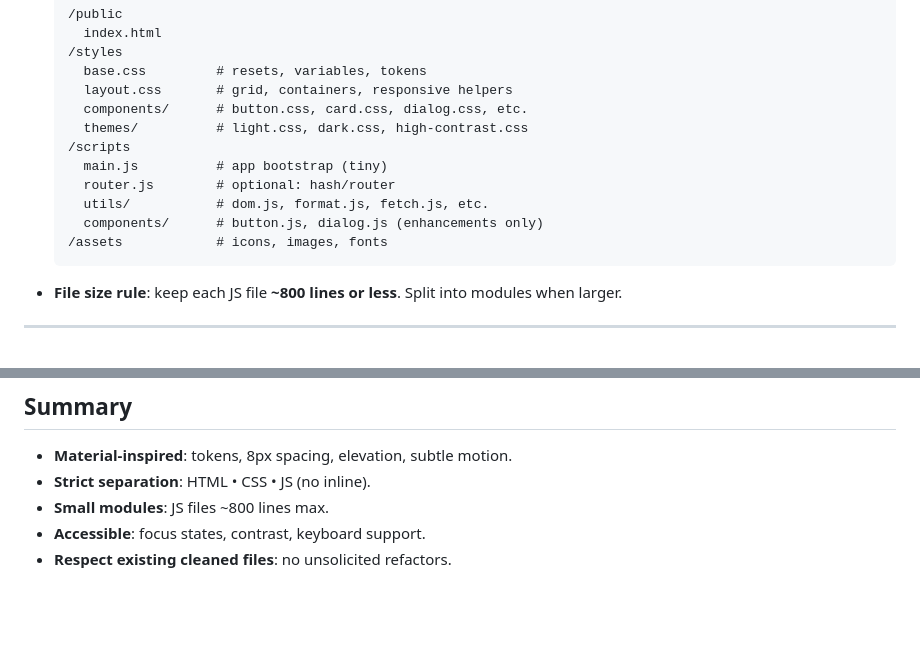
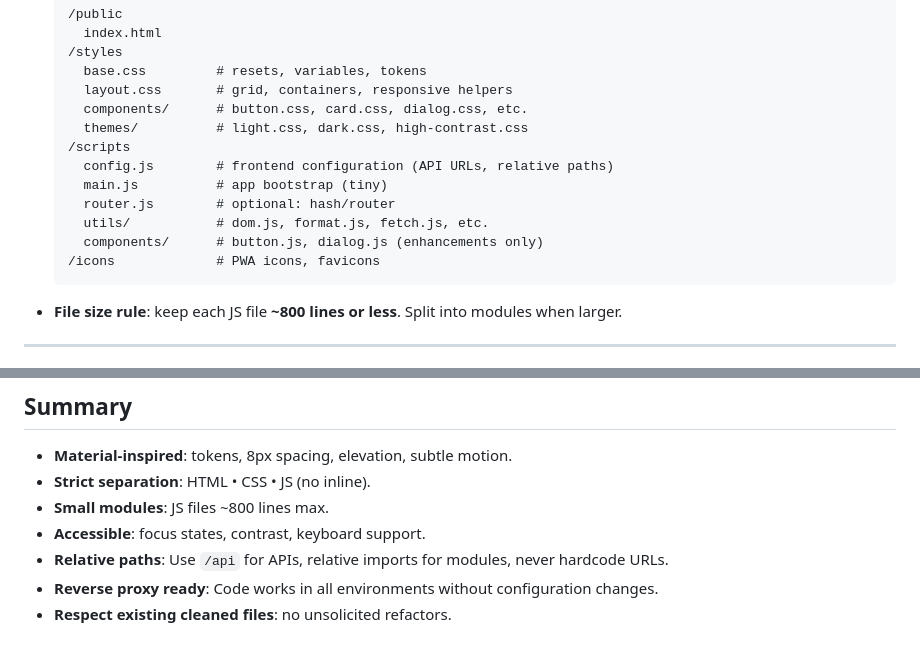
Before and after one commit to obodnikov/markdown-viewer, a Markdown page: AI.md, 2 parts joined by grey strips. Drawn GitHub-style; blank space fills up the shorter version.

````diff
--- a/AI.md
+++ b/AI.md
@@ -20,11 +20,12 @@ Instructions for AI coding assistants so the generated UI is consistent, maintai
     components/      # button.css, card.css, dialog.css, etc.
     themes/          # light.css, dark.css, high-contrast.css
   /scripts
+    config.js        # frontend configuration (API URLs, relative paths)
     main.js          # app bootstrap (tiny)
     router.js        # optional: hash/router
     utils/           # dom.js, format.js, fetch.js, etc.
     components/      # button.js, dialog.js (enhancements only)
-  /assets            # icons, images, fonts
+  /icons             # PWA icons, favicons
   ```
 - **File size rule**: keep each JS file **~800 lines or less**. Split into modules when larger.
 
@@ -114,4 +166,6 @@ Maintain our internal rules: **no inline CSS/JS** and keep JS files **~800 lines
 - **Strict separation**: HTML • CSS • JS (no inline).
 - **Small modules**: JS files ~800 lines max.
 - **Accessible**: focus states, contrast, keyboard support.
+- **Relative paths**: Use `/api` for APIs, relative imports for modules, never hardcode URLs.
+- **Reverse proxy ready**: Code works in all environments without configuration changes.
 - **Respect existing cleaned files**: no unsolicited refactors.
````
Also changed, not shown: other parts of AI.md (+51 -0 lines).
